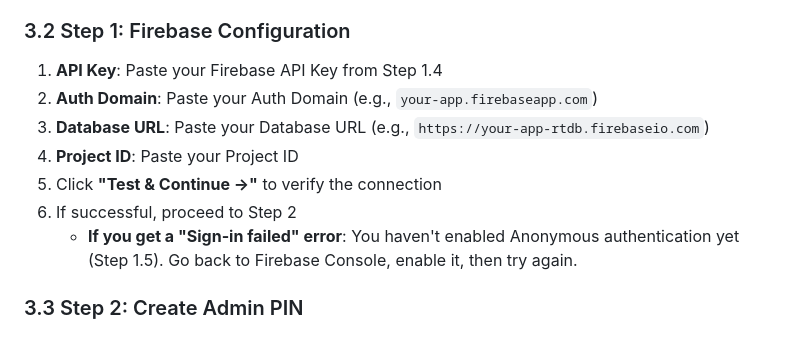
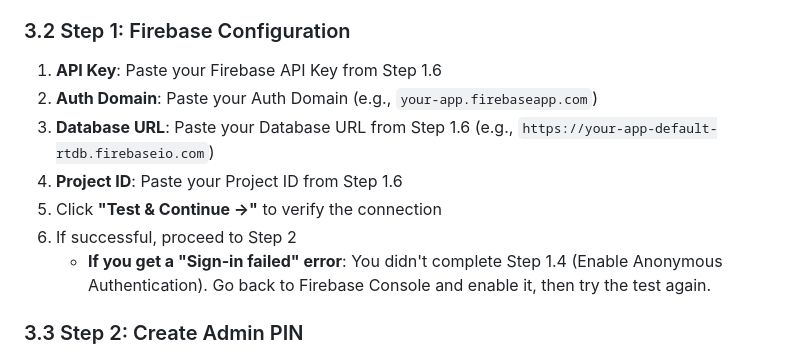
Before and after one commit to MJS-HC/family-notepad, a Markdown page: DEPLOYMENT.md, the part around one of its changes. Rendered like a GitHub page.

```diff
--- a/DEPLOYMENT.md
+++ b/DEPLOYMENT.md
@@ -115,13 +118,13 @@ This requires users to be authenticated (via the app) to read or write. The app
 
 ### 3.2 Step 1: Firebase Configuration
 
-1. **API Key**: Paste your Firebase API Key from Step 1.4
+1. **API Key**: Paste your Firebase API Key from Step 1.6
 2. **Auth Domain**: Paste your Auth Domain (e.g., `your-app.firebaseapp.com`)
-3. **Database URL**: Paste your Database URL (e.g., `https://your-app-rtdb.firebaseio.com`)
-4. **Project ID**: Paste your Project ID
+3. **Database URL**: Paste your Database URL from Step 1.6 (e.g., `https://your-app-default-rtdb.firebaseio.com`)
+4. **Project ID**: Paste your Project ID from Step 1.6
 5. Click **"Test & Continue →"** to verify the connection
 6. If successful, proceed to Step 2
-   - **If you get a "Sign-in failed" error**: You haven't enabled Anonymous authentication yet (Step 1.5). Go back to Firebase Console, enable it, then try again.
+   - **If you get a "Sign-in failed" error**: You didn't complete Step 1.4 (Enable Anonymous Authentication). Go back to Firebase Console and enable it, then try the test again.
 
 ### 3.3 Step 2: Create Admin PIN
 
```
Also changed, not shown: other parts of DEPLOYMENT.md (+49 -46 lines).
